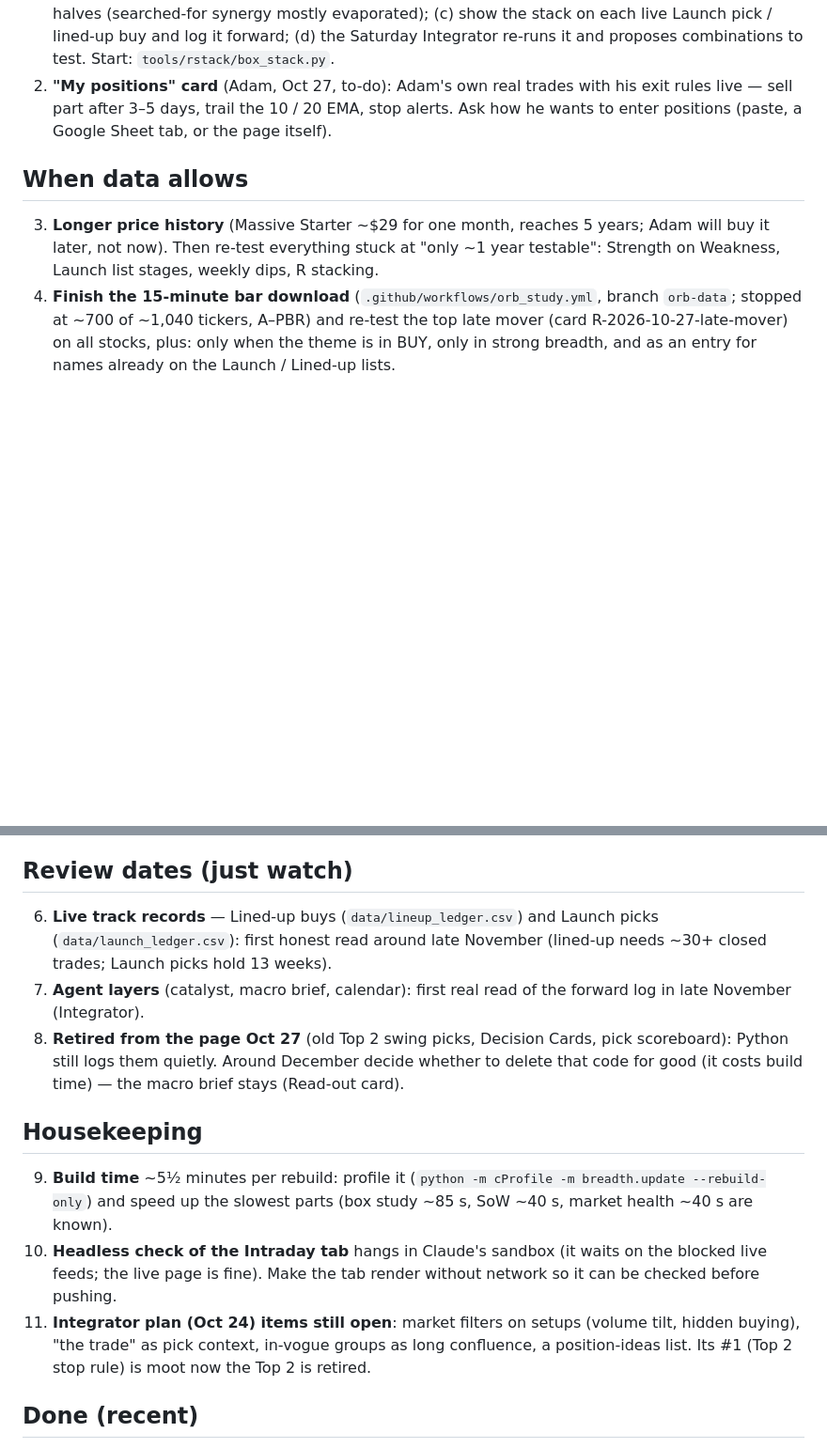
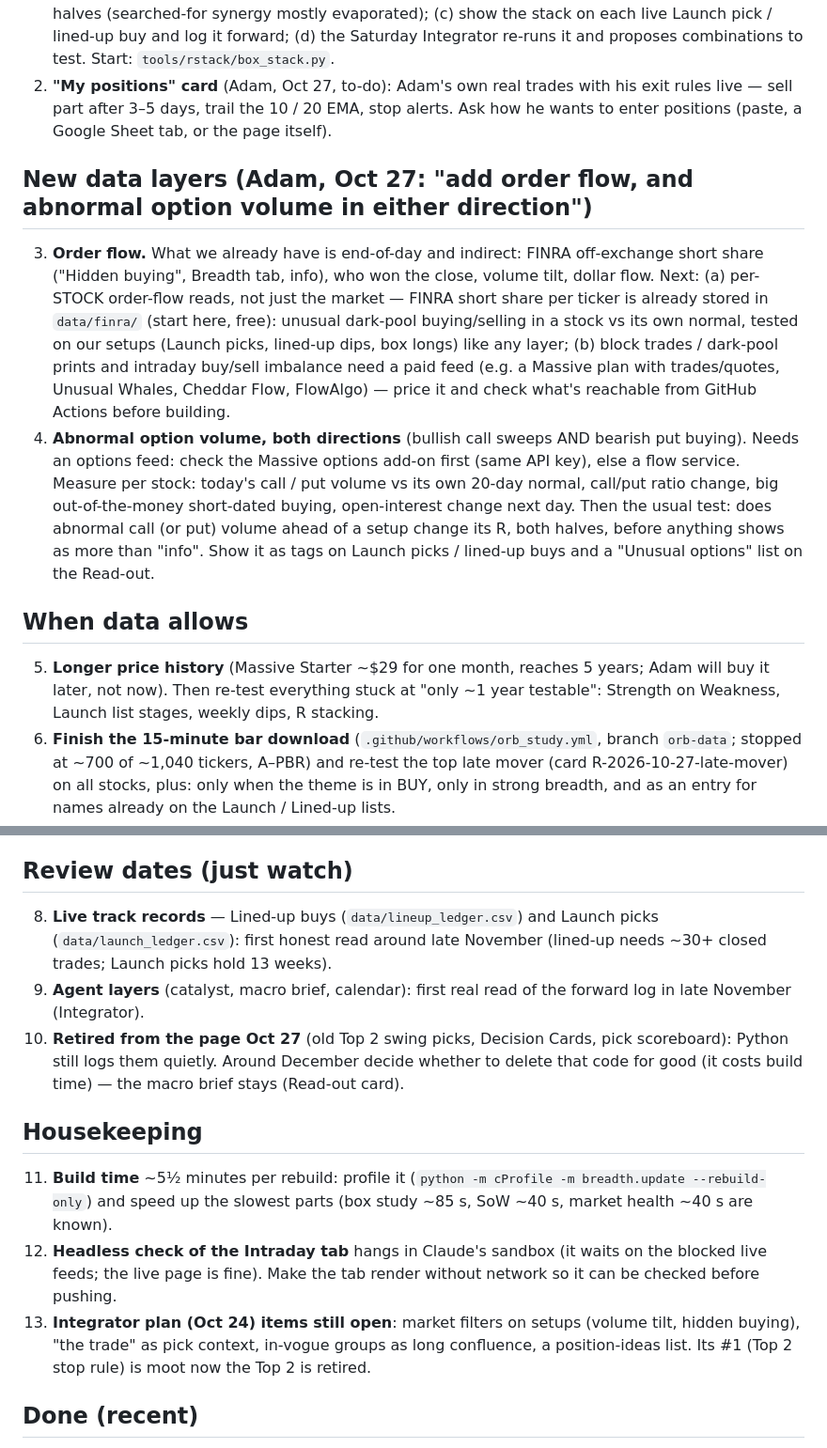
Before and after one commit to az123-stack/breadth-monitor, a Markdown page: ROADMAP.md, 2 parts joined by grey strips. Shown at 94% size. Drawn GitHub-style; blank space fills up the shorter version.

Commit message:
ROADMAP: order flow + abnormal option volume
Co-Authored-By: Claude Opus 5.5 <noreply@anthropic.com>
Claude-Session: https://claude.ai/code/session_01PrEPAAHShbZAwv9S6q2Nqy

```diff
--- a/ROADMAP.md
+++ b/ROADMAP.md
@@ -13,9 +13,22 @@ Open work, in rough priority order. Updated Oct 27, 2026 (end of session). Read
 2. **"My positions" card** (Adam, Oct 27, to-do): Adam's own real trades with his exit rules live — sell part after 3–5 days, trail
    the 10 / 20 EMA, stop alerts. Ask how he wants to enter positions (paste, a Google Sheet tab, or the page itself).
 
+## New data layers (Adam, Oct 27: "add order flow, and abnormal option volume in either direction")
+3. **Order flow.** What we already have is end-of-day and indirect: FINRA off-exchange short share ("Hidden buying", Breadth tab,
+   info), who won the close, volume tilt, dollar flow. Next: (a) per-STOCK order-flow reads, not just the market — FINRA short
+   share per ticker is already stored in `data/finra/` (start here, free): unusual dark-pool buying/selling in a stock vs its own
+   normal, tested on our setups (Launch picks, lined-up dips, box longs) like any layer; (b) block trades / dark-pool prints and
+   intraday buy/sell imbalance need a paid feed (e.g. a Massive plan with trades/quotes, Unusual Whales, Cheddar Flow, FlowAlgo) —
+   price it and check what's reachable from GitHub Actions before building.
+4. **Abnormal option volume, both directions** (bullish call sweeps AND bearish put buying). Needs an options feed: check the Massive
+   options add-on first (same API key), else a flow service. Measure per stock: today's call / put volume vs its own 20-day
+   normal, call/put ratio change, big out-of-the-money short-dated buying, open-interest change next day. Then the usual test:
+   does abnormal call (or put) volume ahead of a setup change its R, both halves, before anything shows as more than "info".
+   Show it as tags on Launch picks / lined-up buys and a "Unusual options" list on the Read-out.
+
 ## When data allows
-3. **Longer price history** (Massive Starter ~$29 for one month, reaches 5 years; Adam will buy it later, not now). Then re-test
+5. **Longer price history** (Massive Starter ~$29 for one month, reaches 5 years; Adam will buy it later, not now). Then re-test
    everything stuck at "only ~1 year testable": Strength on Weakness, Launch list stages, weekly dips, R stacking.
-4. **Finish the 15-minute bar download** (`.github/workflows/orb_study.yml`, branch `orb-data`; stopped at ~700 of ~1,040 tickers,
+6. **Finish the 15-minute bar download** (`.github/workflows/orb_study.yml`, branch `orb-data`; stopped at ~700 of ~1,040 tickers,
    A–PBR) and re-test the top late mover (card R-2026-10-27-late-mover) on all stocks, plus: only when the theme is in BUY, only in
    strong breadth, and as an entry for names already on the Launch / Lined-up lists.
@@ -23,18 +36,18 @@ Open work, in rough priority order. Updated Oct 27, 2026 (end of session). Read
    not-yet-reported members, and whether writer-confirmed clusters (the reports really agreed) beat price-only ones.
 
 ## Review dates (just watch)
-6. **Live track records** — Lined-up buys (`data/lineup_ledger.csv`) and Launch picks (`data/launch_ledger.csv`): first honest read
+8. **Live track records** — Lined-up buys (`data/lineup_ledger.csv`) and Launch picks (`data/launch_ledger.csv`): first honest read
    around late November (lined-up needs ~30+ closed trades; Launch picks hold 13 weeks).
-7. **Agent layers** (catalyst, macro brief, calendar): first real read of the forward log in late November (Integrator).
-8. **Retired from the page Oct 27** (old Top 2 swing picks, Decision Cards, pick scoreboard): Python still logs them quietly. Around
+9. **Agent layers** (catalyst, macro brief, calendar): first real read of the forward log in late November (Integrator).
+10. **Retired from the page Oct 27** (old Top 2 swing picks, Decision Cards, pick scoreboard): Python still logs them quietly. Around
    December decide whether to delete that code for good (it costs build time) — the macro brief stays (Read-out card).
 
 ## Housekeeping
-9. **Build time** ~5½ minutes per rebuild: profile it (`python -m cProfile -m breadth.update --rebuild-only`) and speed up the slowest
+11. **Build time** ~5½ minutes per rebuild: profile it (`python -m cProfile -m breadth.update --rebuild-only`) and speed up the slowest
    parts (box study ~85 s, SoW ~40 s, market health ~40 s are known).
-10. **Headless check of the Intraday tab** hangs in Claude's sandbox (it waits on the blocked live feeds; the live page is fine).
+12. **Headless check of the Intraday tab** hangs in Claude's sandbox (it waits on the blocked live feeds; the live page is fine).
     Make the tab render without network so it can be checked before pushing.
-11. **Integrator plan (Oct 24) items still open**: market filters on setups (volume tilt, hidden buying), "the trade" as pick
+13. **Integrator plan (Oct 24) items still open**: market filters on setups (volume tilt, hidden buying), "the trade" as pick
     context, in-vogue groups as long confluence, a position-ideas list. Its #1 (Top 2 stop rule) is moot now the Top 2 is retired.
 
 ## Done (recent)
```
Also changed, not shown: other parts of ROADMAP.md (+1 -1 lines).
